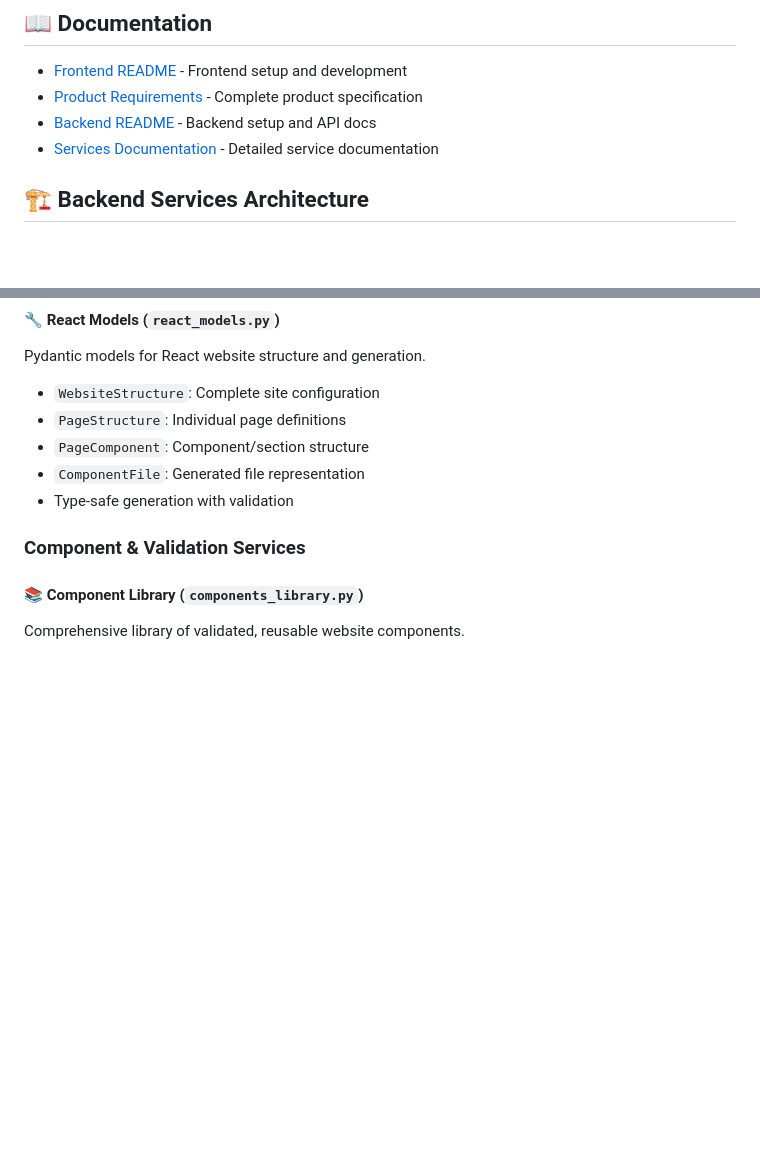
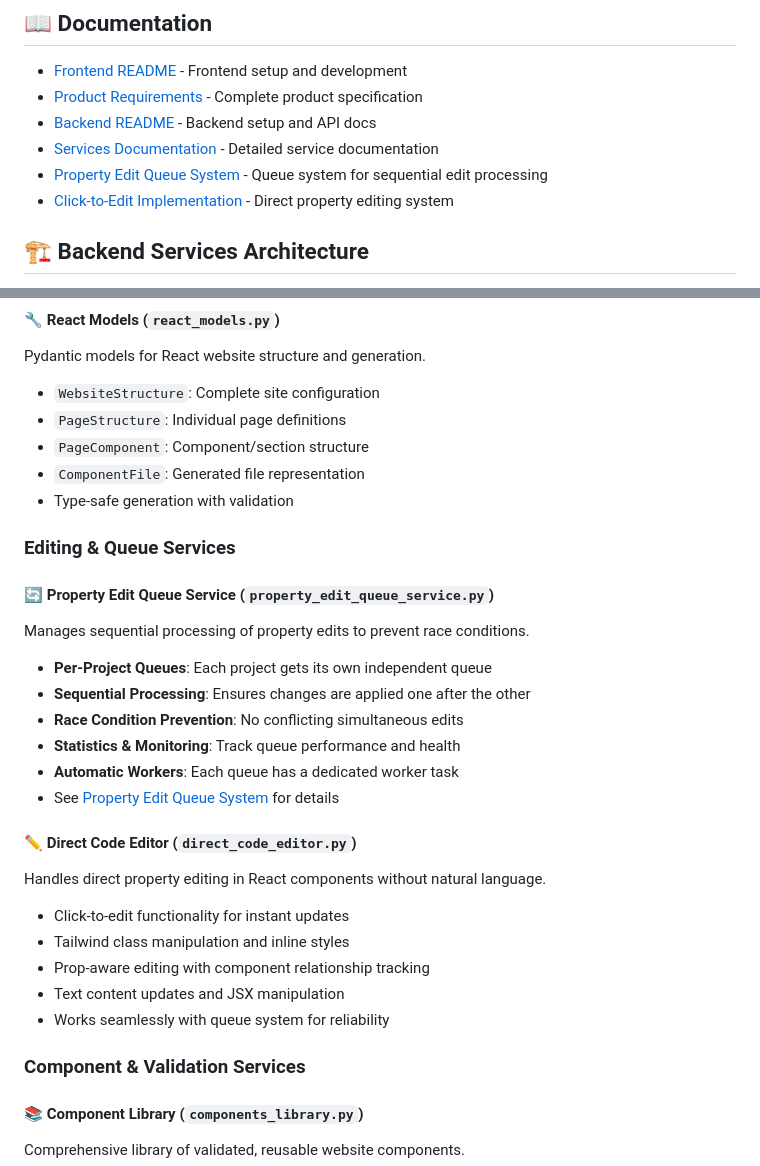
Before and after one commit to jileyitayo/LandingAI2, a Markdown page: README.md, 2 parts joined by grey strips. GitHub-like rendering; blank space fills up the shorter version.

Commit message:
Update README with New Editing Features and Queue System Documentation
- Added links to the Property Edit Queue System and Click-to-Edit Implementation documentation for better accessibility.
- Introduced a new section detailing the Property Edit Queue Service, highlighting its features such as per-project queues, sequential processing, and race condition prevention.
- Documented the Direct Code Editor's functionality, including click-to-edit capabilities and integration with the queue system for reliable property editing.

```diff
--- a/README.md
+++ b/README.md
@@ -80,6 +80,8 @@ docker-compose down
 - [Product Requirements](./prd.md) - Complete product specification
 - [Backend README](./backend/README.md) - Backend setup and API docs
 - [Services Documentation](./backend/app/services/README.md) - Detailed service documentation
+- [Property Edit Queue System](./docs/PROPERTY_EDIT_QUEUE_SYSTEM.md) - Queue system for sequential edit processing
+- [Click-to-Edit Implementation](./docs/CLICK_TO_EDIT_IMPLEMENTATION.md) - Direct property editing system
 
 ## 🏗️ Backend Services Architecture
 
@@ -145,6 +147,25 @@ Pydantic models for React website structure and generation.
 - `PageComponent`: Component/section structure
 - `ComponentFile`: Generated file representation
 - Type-safe generation with validation
+
+### Editing & Queue Services
+
+#### 🔄 Property Edit Queue Service (`property_edit_queue_service.py`)
+Manages sequential processing of property edits to prevent race conditions.
+- **Per-Project Queues**: Each project gets its own independent queue
+- **Sequential Processing**: Ensures changes are applied one after the other
+- **Race Condition Prevention**: No conflicting simultaneous edits
+- **Statistics & Monitoring**: Track queue performance and health
+- **Automatic Workers**: Each queue has a dedicated worker task
+- See [Property Edit Queue System](./docs/PROPERTY_EDIT_QUEUE_SYSTEM.md) for details
+
+#### ✏️ Direct Code Editor (`direct_code_editor.py`)
+Handles direct property editing in React components without natural language.
+- Click-to-edit functionality for instant updates
+- Tailwind class manipulation and inline styles
+- Prop-aware editing with component relationship tracking
+- Text content updates and JSX manipulation
+- Works seamlessly with queue system for reliability
 
 ### Component & Validation Services
 
```
